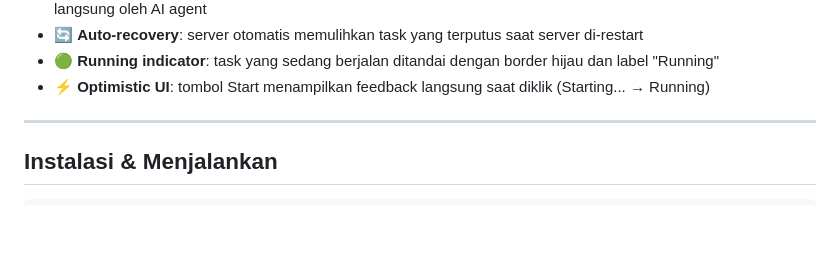
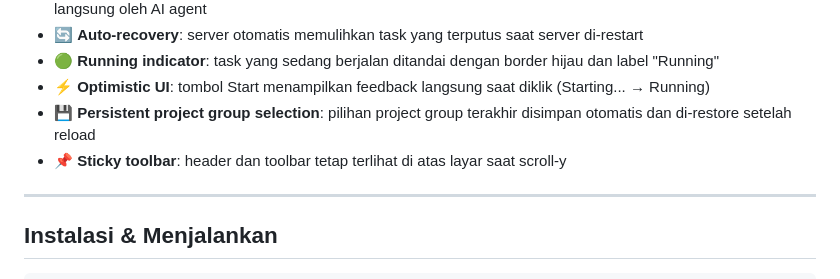
Before and after one commit to masWahyuBayuAji/Ai-Commander, a Markdown page: README.md, the part around the change. Drawn GitHub-style; blank space fills up the shorter version.

```diff
--- a/README.md
+++ b/README.md
@@ -42,6 +42,8 @@ Setelah mencoba beberapa tools kanban/orchestrator AI yang ada, ditemukan dua ma
 - 🔄 **Auto-recovery**: server otomatis memulihkan task yang terputus saat server di-restart
 - 🟢 **Running indicator**: task yang sedang berjalan ditandai dengan border hijau dan label "Running"
 - ⚡ **Optimistic UI**: tombol Start menampilkan feedback langsung saat diklik (Starting... → Running)
+- 💾 **Persistent project group selection**: pilihan project group terakhir disimpan otomatis dan di-restore setelah reload
+- 📌 **Sticky toolbar**: header dan toolbar tetap terlihat di atas layar saat scroll-y
 
 ---
 
```
Also changed, not shown: ARCHITECTURE.md (+9 -2 lines).
